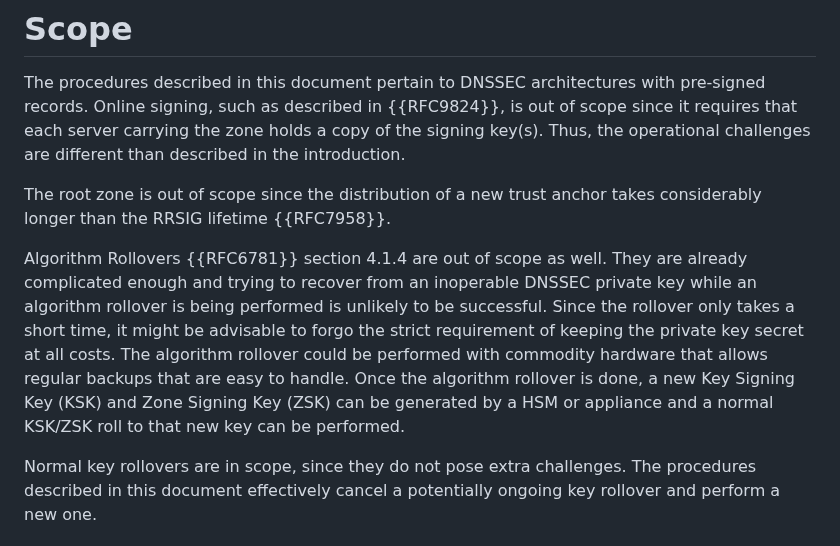
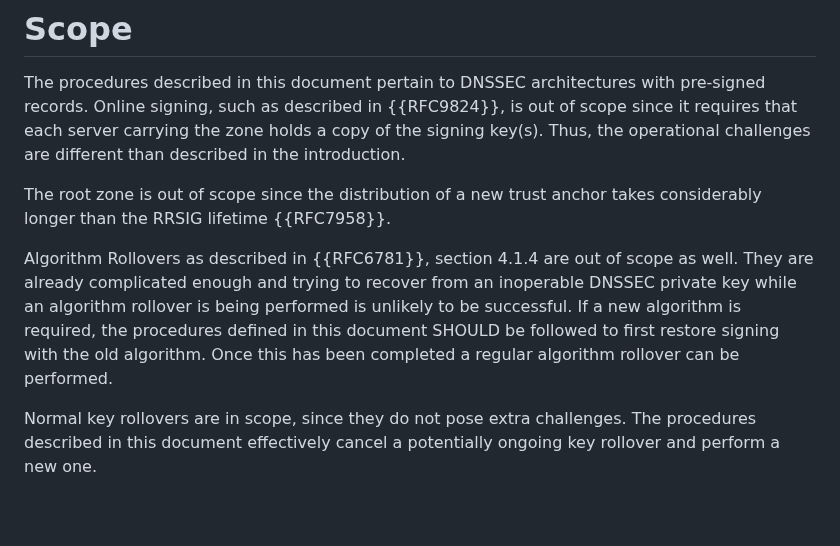
Before and after one commit to fobser/draft-fobser-dnsop-dnssec-keyrecovery, a Markdown page: draft-fobser-dnsop-dnssec-keyrestore.md, the part around the change. Rendered like a GitHub page; blank space fills up the shorter version.

Commit message:
switching to commodity hardware and back overcomplicates things

```diff
--- a/draft-fobser-dnsop-dnssec-keyrestore.md
+++ b/draft-fobser-dnsop-dnssec-keyrestore.md
@@ -125,17 +125,13 @@ than described in the introduction.
 The root zone is out of scope since the distribution of a new trust
 anchor takes considerably longer than the RRSIG lifetime {{RFC7958}}.
 
-Algorithm Rollovers {{RFC6781}} section 4.1.4 are out of scope as
-well. They are already complicated enough and trying to recover from
-an inoperable DNSSEC private key while an algorithm rollover is being
-performed is unlikely to be successful. Since the rollover only takes
-a short time, it might be advisable to forgo the strict requirement of
-keeping the private key secret at all costs. The algorithm rollover
-could be performed with commodity hardware that allows regular backups
-that are easy to handle. Once the algorithm rollover is done, a new Key
-Signing Key (KSK) and Zone Signing Key (ZSK) can be generated by a HSM
-or appliance and a normal KSK/ZSK roll to that new key can be
-performed.
+Algorithm Rollovers as described in {{RFC6781}}, section 4.1.4 are out of
+scope as well. They are already complicated enough and trying to recover
+from an inoperable DNSSEC private key while an algorithm rollover is being
+performed is unlikely to be successful. If a new algorithm is required,
+the procedures defined in this document SHOULD be followed to first restore
+signing with the old algorithm. Once this has been completed a regular
+algorithm rollover can be performed.
 
 Normal key rollovers are in scope, since they do not pose extra
 challenges. The procedures described in this document effectively
```
